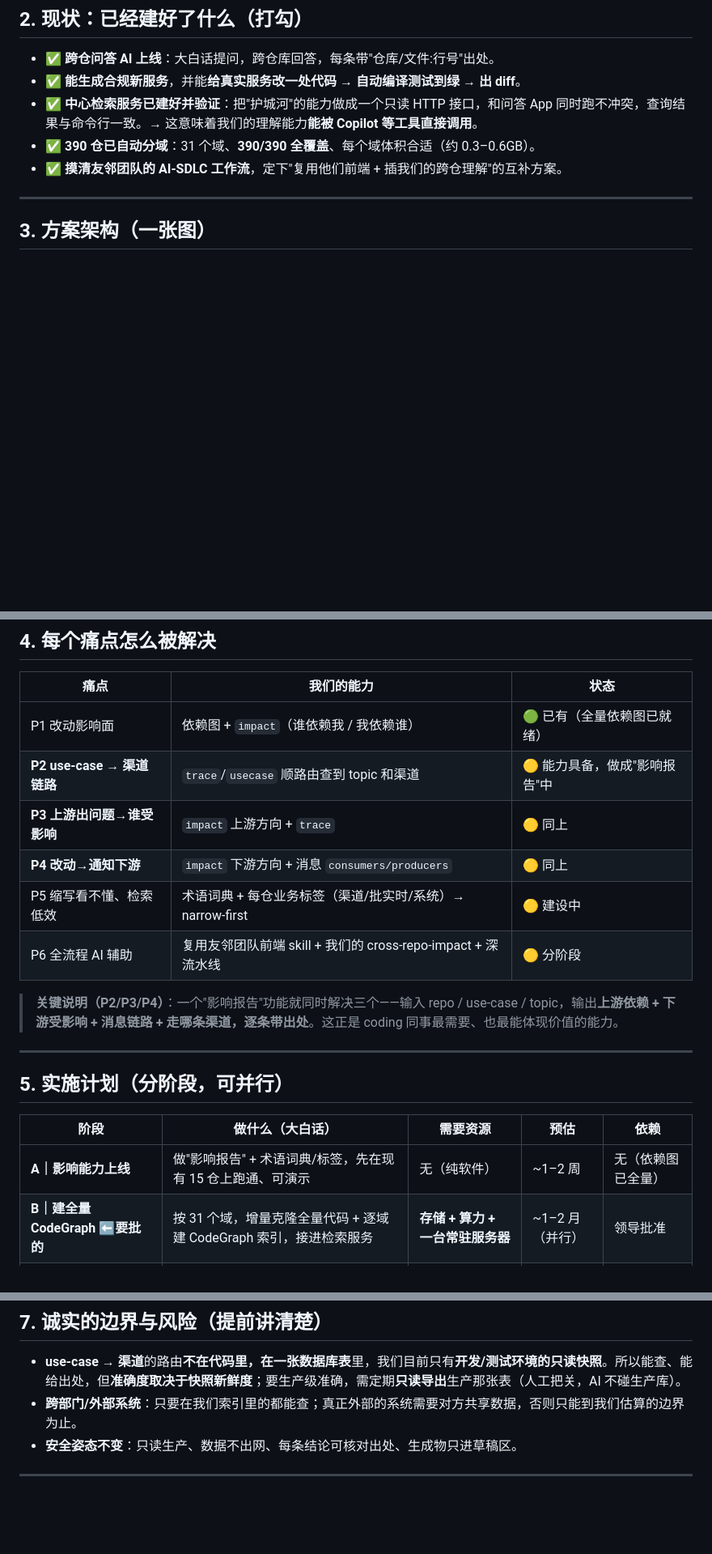
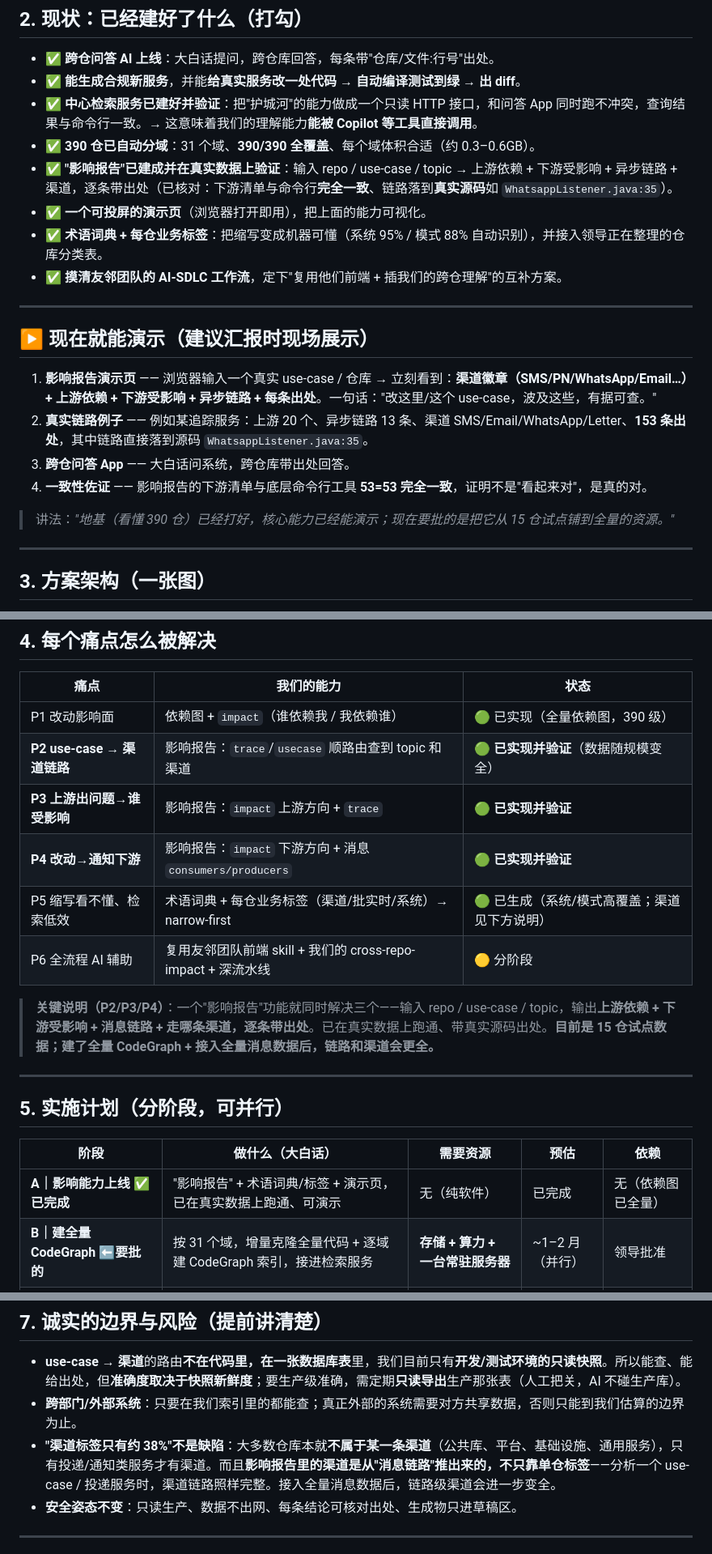
Before and after one commit to ScrapperEthan/sdlc-ai-recon, a Markdown page: docs/PLAN-zh.md, 3 parts joined by grey strips. Shown at 81% size. Drawn GitHub-style; blank space fills up the shorter version.

Commit message:
PLAN-zh: impact report + demo live; add "what we can demo now"; honest channel note
Updated for the leadership report: impact-report capability + demo UI now built
and verified on real data (cited); P2/P3/P4 marked done (data fills with scale);
added a "demo now" section; framed the ~38% per-repo channel coverage honestly
(most repos aren't channel-specific; report-level channel is route-derived).

Co-Authored-By: Claude Opus 4.8 <noreply@anthropic.com>

```diff
--- a/docs/PLAN-zh.md
+++ b/docs/PLAN-zh.md
@@ -35,7 +36,21 @@
 - ✅ **能生成合规新服务**，并能**给真实服务改一处代码 → 自动编译测试到绿 → 出 diff**。
 - ✅ **中心检索服务已建好并验证**：把"护城河"的能力做成一个只读 HTTP 接口，和问答 App 同时跑不冲突，查询结果与命令行一致。→ 这意味着我们的理解能力**能被 Copilot 等工具直接调用**。
 - ✅ **390 仓已自动分域**：31 个域、**390/390 全覆盖**、每个域体积合适（约 0.3–0.6GB）。
+- ✅ **"影响报告"已建成并在真实数据上验证**：输入 repo / use-case / topic → 上游依赖 + 下游受影响 + 异步链路 + 渠道，逐条带出处（已核对：下游清单与命令行**完全一致**、链路落到**真实源码**如 `WhatsappListener.java:35`）。
+- ✅ **一个可投屏的演示页**（浏览器打开即用），把上面的能力可视化。
+- ✅ **术语词典 + 每仓业务标签**：把缩写变成机器可懂（系统 95% / 模式 88% 自动识别），并接入领导正在整理的仓库分类表。
 - ✅ **摸清友邻团队的 AI-SDLC 工作流**，定下"复用他们前端 + 插我们的跨仓理解"的互补方案。
+
+---
+
+## ▶ 现在就能演示（建议汇报时现场展示）
+
+1. **影响报告演示页** —— 浏览器输入一个真实 use-case / 仓库 → 立刻看到：**渠道徽章（SMS/PN/WhatsApp/Email…）+ 上游依赖 + 下游受影响 + 异步链路 + 每条出处**。一句话："改这里/这个 use-case，波及这些，有据可查。"
+2. **真实链路例子** —— 例如某追踪服务：上游 20 个、异步链路 13 条、渠道 SMS/Email/WhatsApp/Letter、**153 条出处**，其中链路直接落到源码 `WhatsappListener.java:35`。
+3. **跨仓问答 App** —— 大白话问系统，跨仓库带出处回答。
+4. **一致性佐证** —— 影响报告的下游清单与底层命令行工具 **53=53 完全一致**，证明不是"看起来对"，是真的对。
+
+> 讲法：*"地基（看懂 390 仓）已经打好，核心能力已经能演示；现在要批的是把它从 15 仓试点铺到全量的资源。"*
 
 ---
 
@@ -69,14 +84,14 @@
 
 | 痛点 | 我们的能力 | 状态 |
 |---|---|---|
-| P1 改动影响面 | 依赖图 + `impact`（谁依赖我 / 我依赖谁）| 🟢 已有（全量依赖图已就绪）|
-| **P2 use-case → 渠道链路** | `trace`/`usecase` 顺路由查到 topic 和渠道 | 🟡 能力具备，做成"影响报告"中 |
-| **P3 上游出问题→谁受影响** | `impact` 上游方向 + `trace` | 🟡 同上 |
-| **P4 改动→通知下游** | `impact` 下游方向 + 消息 `consumers/producers` | 🟡 同上 |
-| P5 缩写看不懂、检索低效 | 术语词典 + 每仓业务标签（渠道/批实时/系统）→ narrow-first | 🟡 建设中 |
+| P1 改动影响面 | 依赖图 + `impact`（谁依赖我 / 我依赖谁）| 🟢 已实现（全量依赖图，390 级）|
+| **P2 use-case → 渠道链路** | 影响报告：`trace`/`usecase` 顺路由查到 topic 和渠道 | 🟢 **已实现并验证**（数据随规模变全）|
+| **P3 上游出问题→谁受影响** | 影响报告：`impact` 上游方向 + `trace` | 🟢 **已实现并验证** |
+| **P4 改动→通知下游** | 影响报告：`impact` 下游方向 + 消息 `consumers/producers` | 🟢 **已实现并验证** |
+| P5 缩写看不懂、检索低效 | 术语词典 + 每仓业务标签（渠道/批实时/系统）→ narrow-first | 🟢 已生成（系统/模式高覆盖；渠道见下方说明）|
 | P6 全流程 AI 辅助 | 复用友邻团队前端 skill + 我们的 cross-repo-impact + 深流水线 | 🟡 分阶段 |
 
-> **关键说明（P2/P3/P4）**：一个"影响报告"功能就同时解决三个——输入 repo / use-case / topic，输出**上游依赖 + 下游受影响 + 消息链路 + 走哪条渠道，逐条带出处**。这正是 coding 同事最需要、也最能体现价值的能力。
+> **关键说明（P2/P3/P4）**：一个"影响报告"功能就同时解决三个——输入 repo / use-case / topic，输出**上游依赖 + 下游受影响 + 消息链路 + 走哪条渠道，逐条带出处**。已在真实数据上跑通、带真实源码出处。**目前是 15 仓试点数据；建了全量 CodeGraph + 接入全量消息数据后，链路和渠道会更全。**
 
 ---
 
@@ -84,7 +99,7 @@
 
 | 阶段 | 做什么（大白话）| 需要资源 | 预估 | 依赖 |
 |---|---|---|---|---|
-| **A｜影响能力上线** | 做"影响报告" + 术语词典/标签，先在现有 15 仓上跑通、可演示 | 无（纯软件）| ~1–2 周 | 无（依赖图已全量）|
+| **A｜影响能力上线** ✅**已完成** | "影响报告" + 术语词典/标签 + 演示页，已在真实数据上跑通、可演示 | 无（纯软件）| 已完成 | 无（依赖图已全量）|
 | **B｜建全量 CodeGraph** ⬅**要批的** | 按 31 个域，增量克隆全量代码 + 逐域建 CodeGraph 索引，接进检索服务 | **存储 + 算力 + 一台常驻服务器** | ~1–2 月（并行）| 领导批准 |
 | **C｜给团队用** | fork 友邻团队前端 skill + 部署问答 App，让开发团队用起来 | 部署环境 | ~1–1.5 月 | A/B 部分就绪 |
 | **D｜深流水线** | 需求→带出处的设计→真实改动→编译测试（我们已有雏形）| 无 | 后续 | C 稳定后 |
@@ -108,6 +123,7 @@
 
 - **use-case → 渠道**的路由**不在代码里，在一张数据库表**里，我们目前只有**开发/测试环境的只读快照**。所以能查、能给出处，但**准确度取决于快照新鲜度**；要生产级准确，需定期**只读导出**生产那张表（人工把关，AI 不碰生产库）。
 - **跨部门/外部系统**：只要在我们索引里的都能查；真正外部的系统需要对方共享数据，否则只能到我们估算的边界为止。
+- **"渠道标签只有约 38%"不是缺陷**：大多数仓库本就**不属于某一条渠道**（公共库、平台、基础设施、通用服务），只有投递/通知类服务才有渠道。而且**影响报告里的渠道是从"消息链路"推出来的，不只靠单仓标签**——分析一个 use-case / 投递服务时，渠道链路照样完整。接入全量消息数据后，链路级渠道会进一步变全。
 - **安全姿态不变**：只读生产、数据不出网、每条结论可核对出处、生成物只进草稿区。
 
 ---
```
Also changed, not shown: other parts of docs/PLAN-zh.md (+3 -2 lines).
